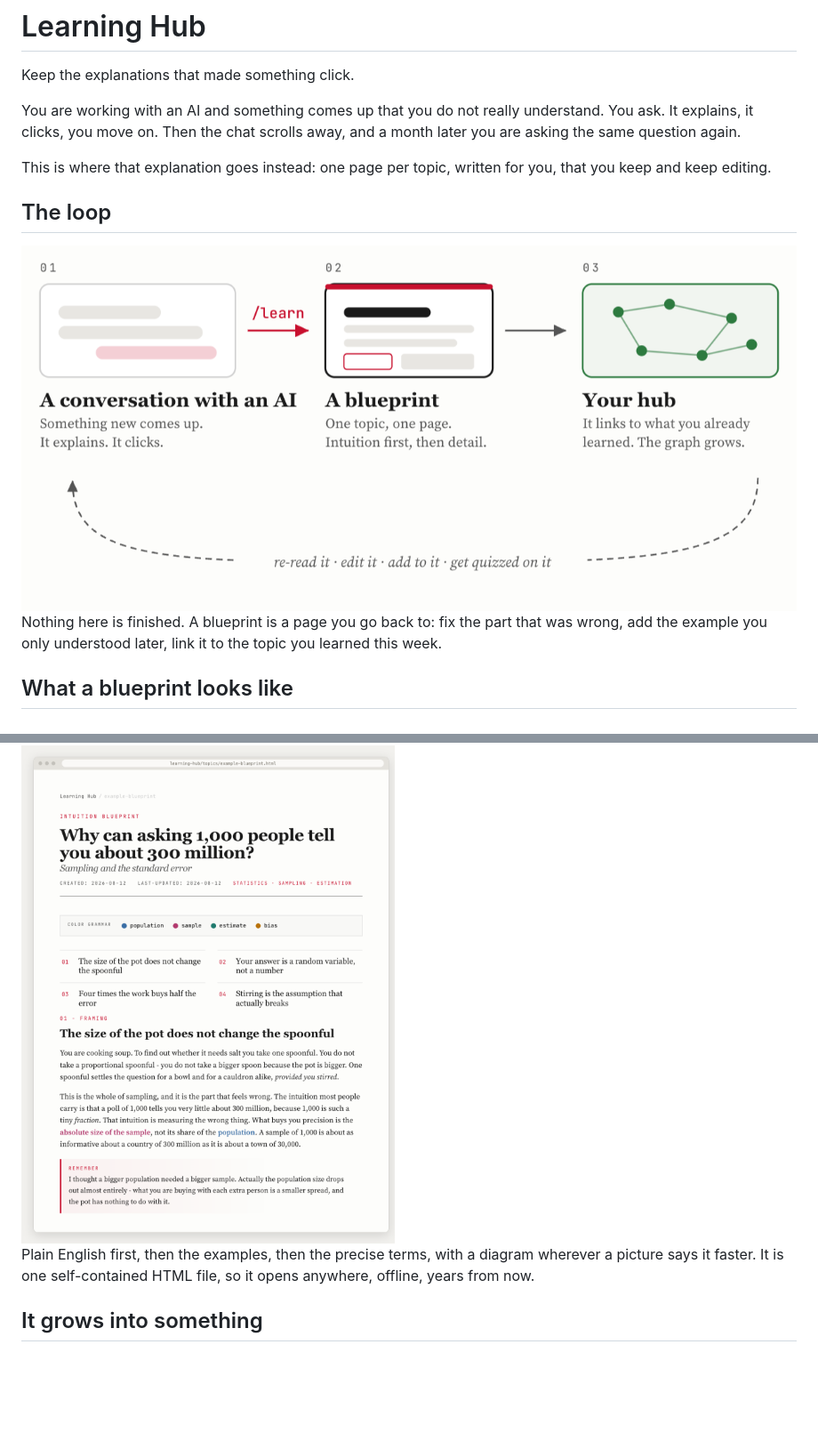
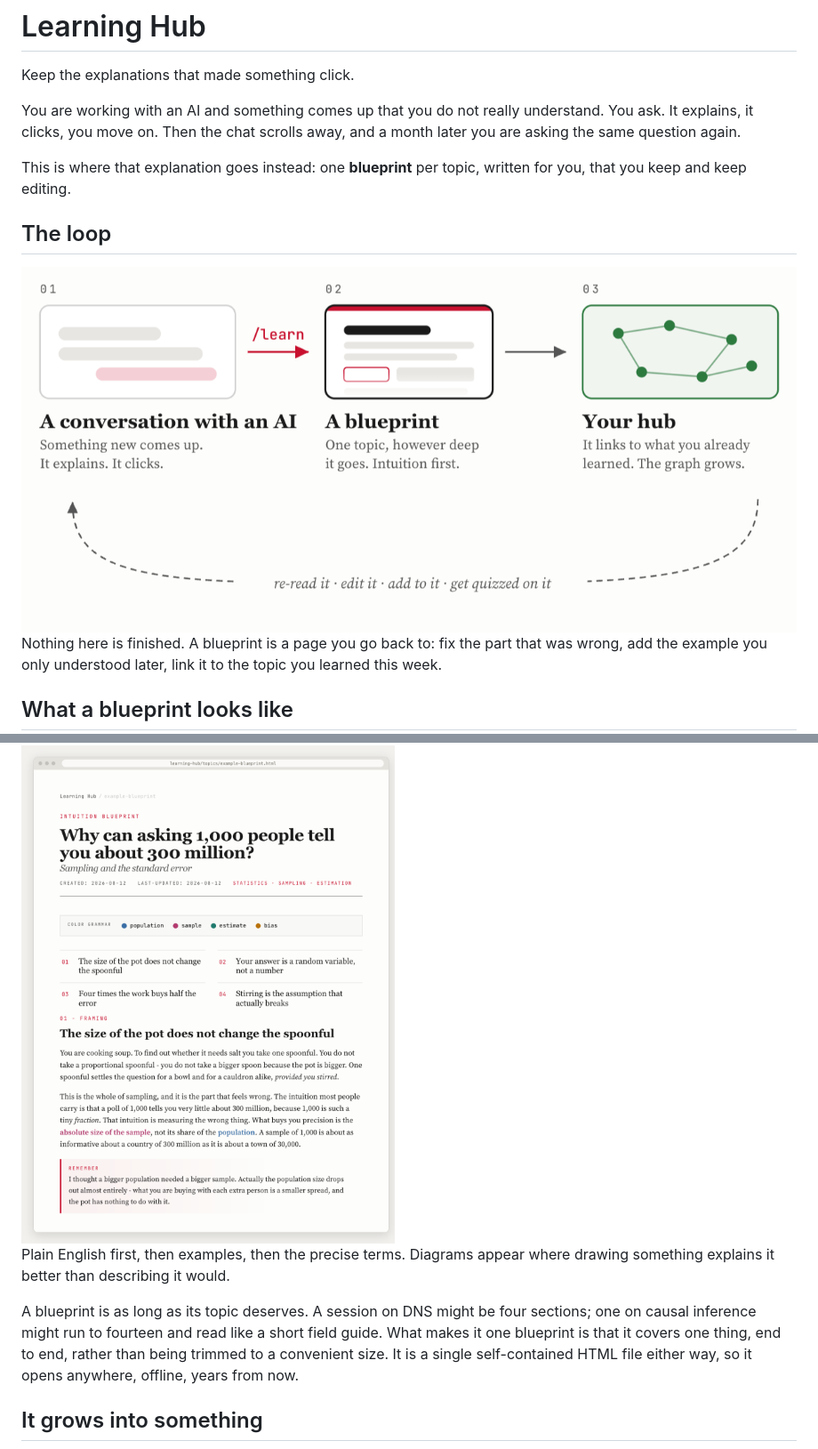
Before and after one commit to ArturGR3/ai-learning-hub, a Markdown page: README.md, 2 parts joined by grey strips. Shown: that part at 89% size. GitHub-like rendering; pictures changed too: docs/loop.png; blank space fills up the shorter version.

Commit message:
Stop calling a blueprint one page
A blueprint is one HTML file, but "one topic, one page" reads as "something
short", and the causal-inference blueprint that started all this runs to
fourteen sections. The length is set by the topic, not by the format.

- The diagram now says "One topic, however deep it goes."
- Its blueprint card has content running past the bottom edge and fading out,
  instead of three lines that stop tidily inside the box.
- The README says outright that a DNS session might be four sections and a
  causal-inference one fourteen, and that what makes it a single blueprint is
  covering one thing end to end rather than being cut to a convenient size.

Also rewrote "with a diagram wherever a picture says it faster", which was
trying to be neat and ended up unparseable. It now says diagrams appear where
drawing something explains it better than describing it would.

```diff
--- a/README.md
+++ b/README.md
@@ -6,8 +6,8 @@ You are working with an AI and something comes up that you do not really
 understand. You ask. It explains, it clicks, you move on. Then the chat scrolls
 away, and a month later you are asking the same question again.
 
-This is where that explanation goes instead: one page per topic, written for
-you, that you keep and keep editing.
+This is where that explanation goes instead: one **blueprint** per topic,
+written for you, that you keep and keep editing.
 
 ## The loop
 
@@ -27,9 +27,15 @@ you learned this week.
   <img src="docs/blueprint.png" alt="A blueprint: a claim as its title, a color legend, a table of contents, and a section that opens in plain English and ends with a Remember box">
 </picture>
 
-Plain English first, then the examples, then the precise terms, with a diagram
-wherever a picture says it faster. It is one self-contained HTML file, so it
-opens anywhere, offline, years from now.
+Plain English first, then examples, then the precise terms. Diagrams appear
+where drawing something explains it better than describing it would.
+
+A blueprint is as long as its topic deserves. A session on DNS might be four
+sections; one on causal inference might run to fourteen and read like a short
+field guide. What makes it one blueprint is that it covers one thing, end to
+end, rather than being trimmed to a convenient size. It is a single
+self-contained HTML file either way, so it opens anywhere, offline, years from
+now.
 
 ## It grows into something
 
```
Also changed, not shown: docs/loop-dark.png, 1 other file.
